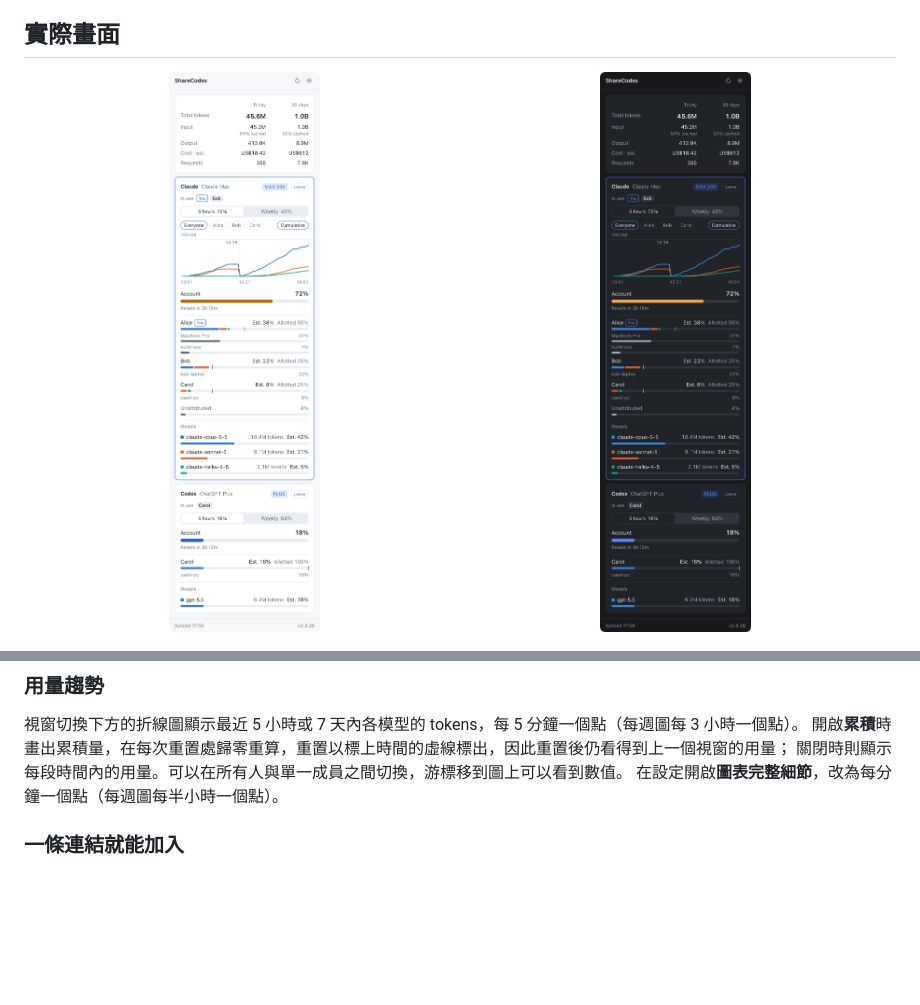
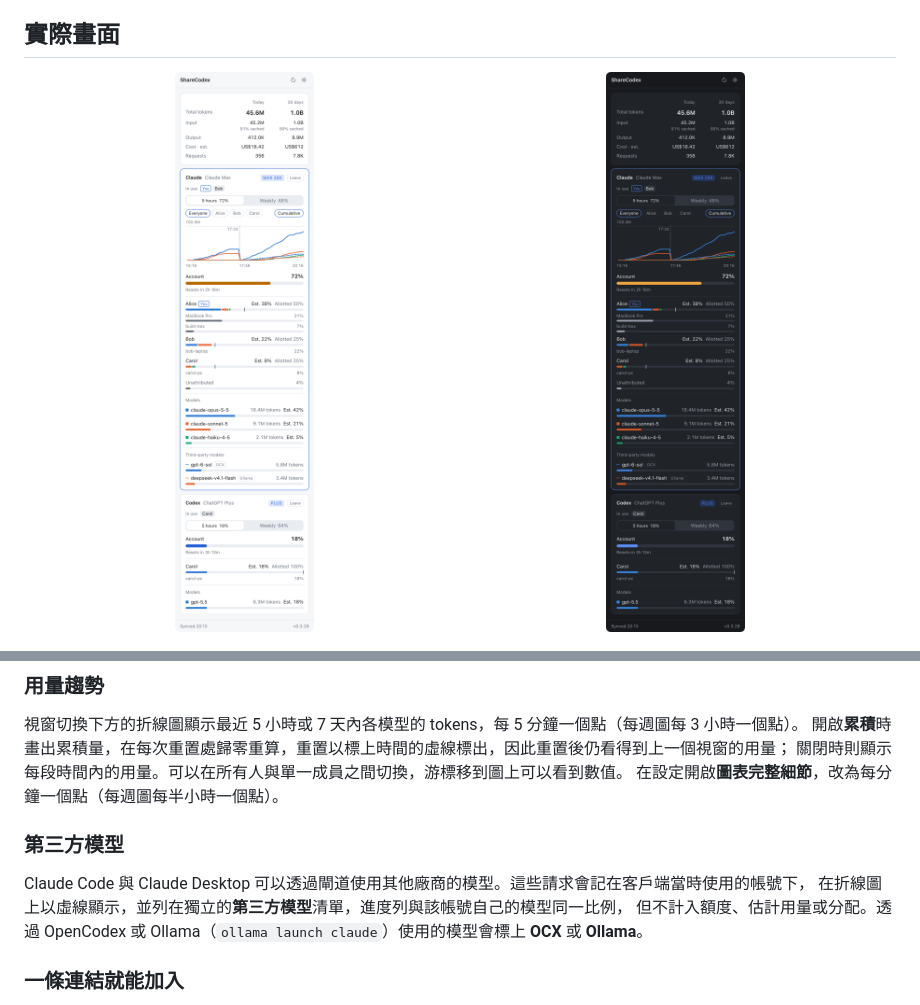
Before and after one commit to KoukeNeko/ShareCodex, a Markdown page: README.zh-TW.md, 2 parts joined by grey strips. Rendered like a GitHub page; pictures changed too: docs/images/popup-dark.png, docs/images/popup-light.png; blank space fills up the shorter version.

```diff
--- a/README.zh-TW.md
+++ b/README.zh-TW.md
@@ -84,6 +84,13 @@ Desktop 最近一次使用 Claude Code 後的 15 分鐘內，會列在那次使
 開啟**累積**時畫出累積量，在每次重置處歸零重算，重置以標上時間的虛線標出，因此重置後仍看得到上一個視窗的用量；
 關閉時則顯示每段時間內的用量。可以在所有人與單一成員之間切換，游標移到圖上可以看到數值。
 在設定開啟**圖表完整細節**，改為每分鐘一個點（每週圖每半小時一個點）。
+
+### 第三方模型
+
+Claude Code 與 Claude Desktop 可以透過閘道使用其他廠商的模型。這些請求會記在客戶端當時使用的帳號下，
+在折線圖上以虛線顯示，並列在獨立的**第三方模型**清單，進度列與該帳號自己的模型同一比例，
+但不計入額度、估計用量或分配。透過 OpenCodex 或 Ollama（`ollama launch claude`）使用的模型會標上
+**OCX** 或 **Ollama**。
 
 ### 一條連結就能加入
 
```
Also changed, not shown: README.md (+8 -0 lines).
